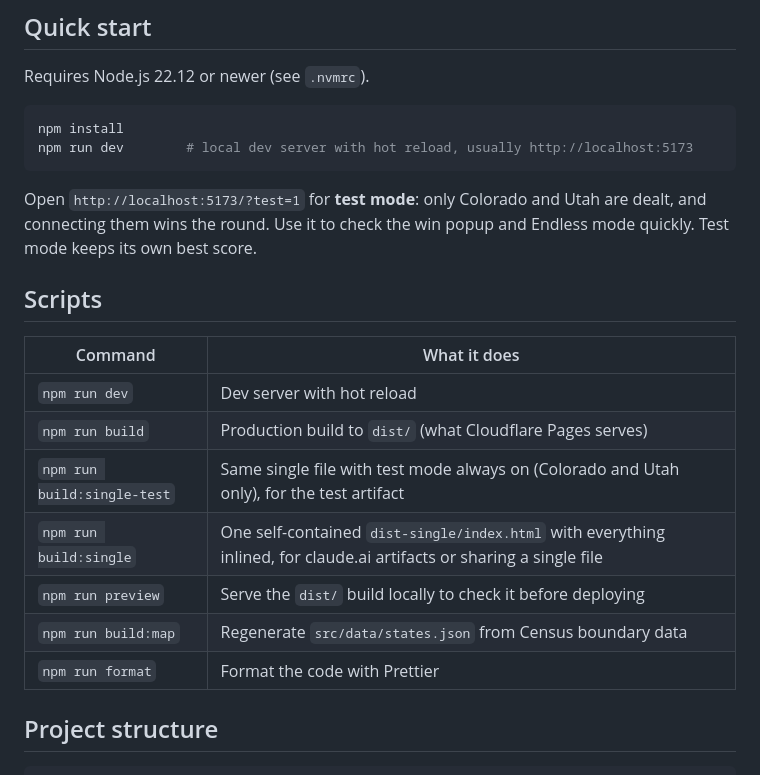
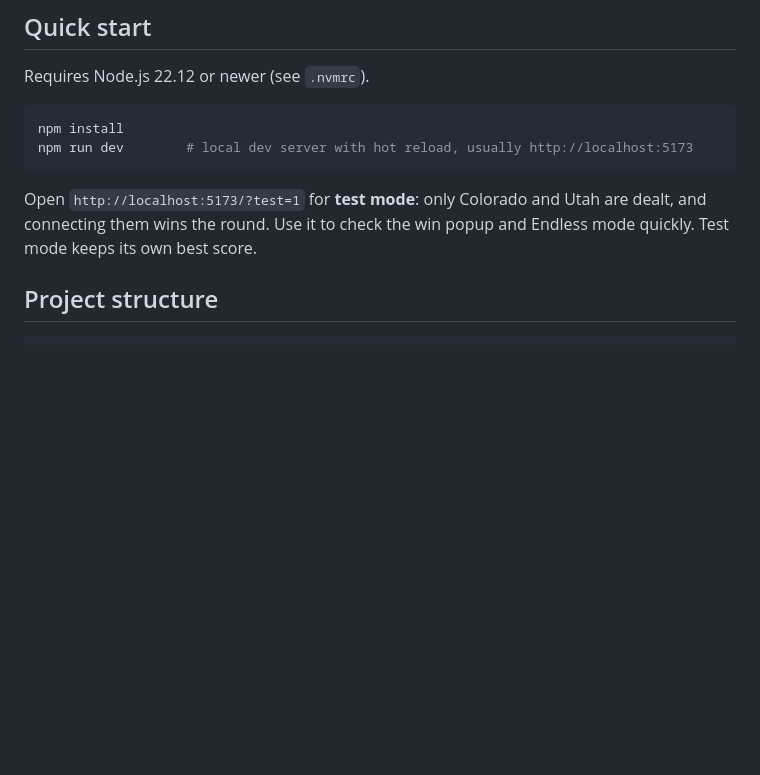
Before and after one commit to ipalvis/merge-everything, a Markdown page: README.md, the part around the change. Drawn GitHub-style; blank space fills up the shorter version.

```diff
--- a/README.md
+++ b/README.md
@@ -15,17 +15,6 @@ npm run dev        # local dev server with hot reload, usually http://localhost:
 
 Open `http://localhost:5173/?test=1` for **test mode**: only Colorado and Utah are dealt, and connecting them wins the round. Use it to check the win popup and Endless mode quickly. Test mode keeps its own best score.
 
-## Scripts
-
-| Command                     | What it does                                                                                                          |
-| --------------------------- | --------------------------------------------------------------------------------------------------------------------- |
-| `npm run dev`               | Dev server with hot reload                                                                                            |
-| `npm run build`             | Production build to `dist/` (what Cloudflare Pages serves)                                                            |
-| `npm run build:single-test` | Same single file with test mode always on (Colorado and Utah only), for the test artifact                             |
-| `npm run build:single`      | One self-contained `dist-single/index.html` with everything inlined, for claude.ai artifacts or sharing a single file |
-| `npm run preview`           | Serve the `dist/` build locally to check it before deploying                                                          |
-| `npm run build:map`         | Regenerate `src/data/states.json` from Census boundary data                                                           |
-| `npm run format`            | Format the code with Prettier                                                                                         |
 
 ## Project structure
 
```
